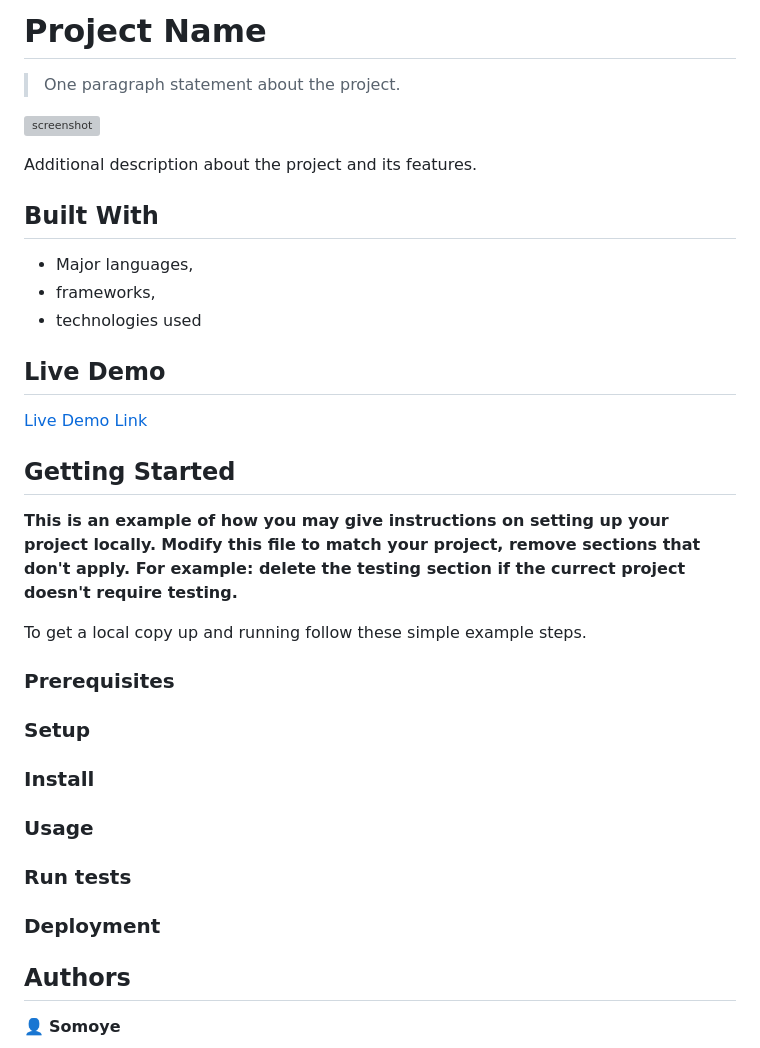
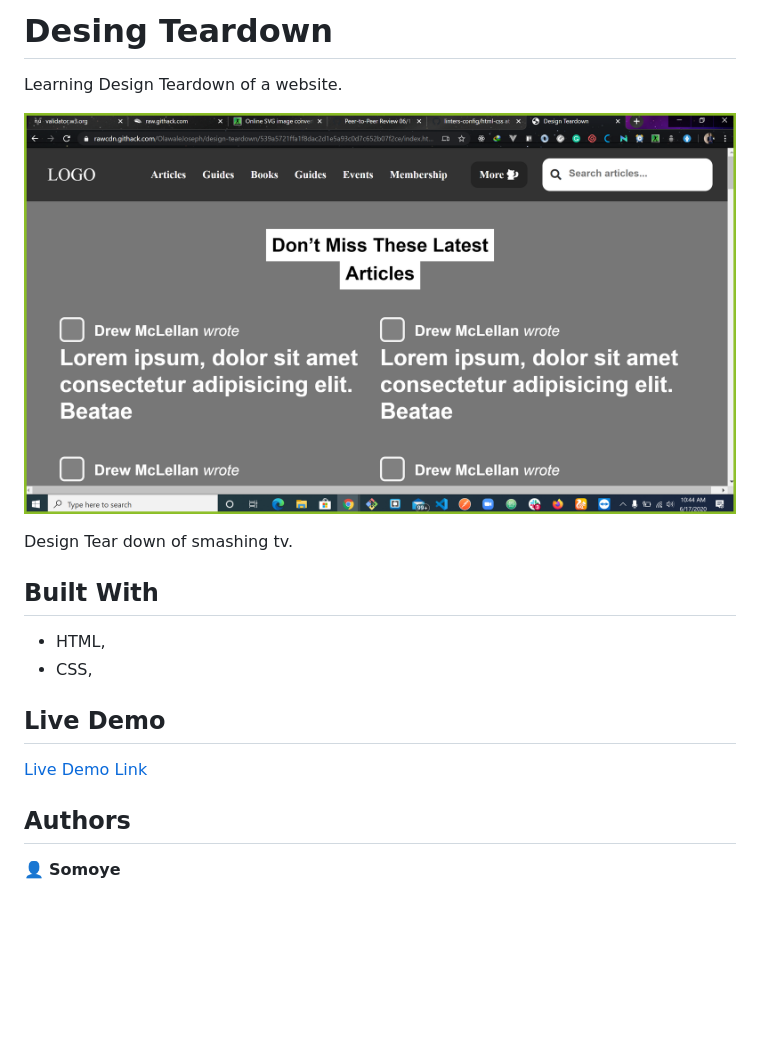
Before and after one commit to OlawaleJoseph/design-teardown, a Markdown page: ReadMe.md, the part around the change. Rendered like a GitHub page; pictures changed too: screenshot.png (added); blank space fills up the shorter version; grey boxes are pictures that could not be loaded.

```diff
--- a/ReadMe.md
+++ b/ReadMe.md
@@ -1,43 +1,19 @@
-# Project Name
+# Desing Teardown
 
-> One paragraph statement about the project.
+Learning Design Teardown of a website.
 
-![screenshot](./app_screenshot.png)
+![screenshot](./screenshot.png)
 
-Additional description about the project and its features.
+Design Tear down of smashing tv.
 
 ## Built With
 
-- Major languages,
-- frameworks,
-- technologies used
+- HTML,
+- CSS,
 
 ## Live Demo
 
-[Live Demo Link](https://livedemo.com)
-
-
-## Getting Started
-
-**This is an example of how you may give instructions on setting up your project locally.**
-**Modify this file to match your project, remove sections that don't apply. For example: delete the testing section if the currect project doesn't require testing.**
-
-
-To get a local copy up and running follow these simple example steps.
-
-### Prerequisites
-
-### Setup
-
-### Install
-
-### Usage
-
-### Run tests
-
-### Deployment
-
-
+[Live Demo Link](https://rawcdn.githack.com/OlawaleJoseph/design-teardown/539a5721ffa1f8dac2d1e5a93c0d7c652b07f2ce/index.html)
 
 ## Authors
 
```
